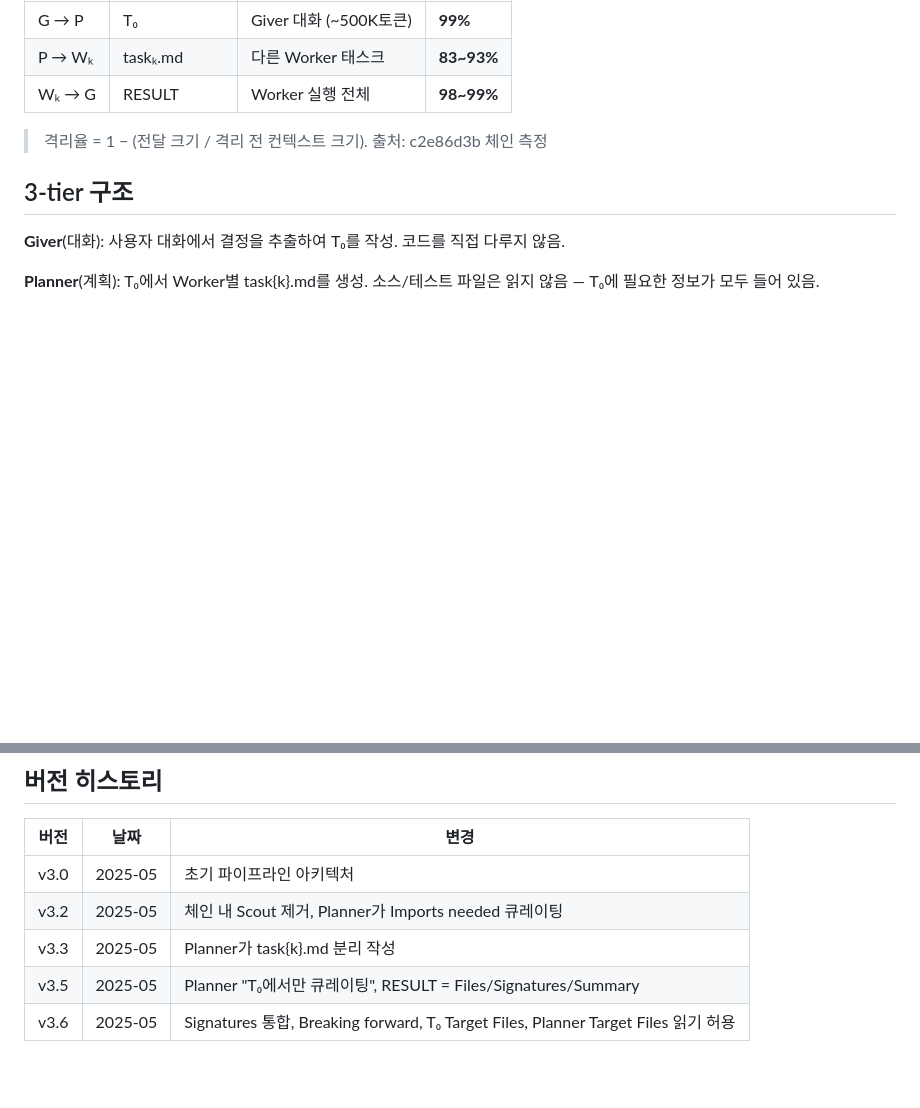
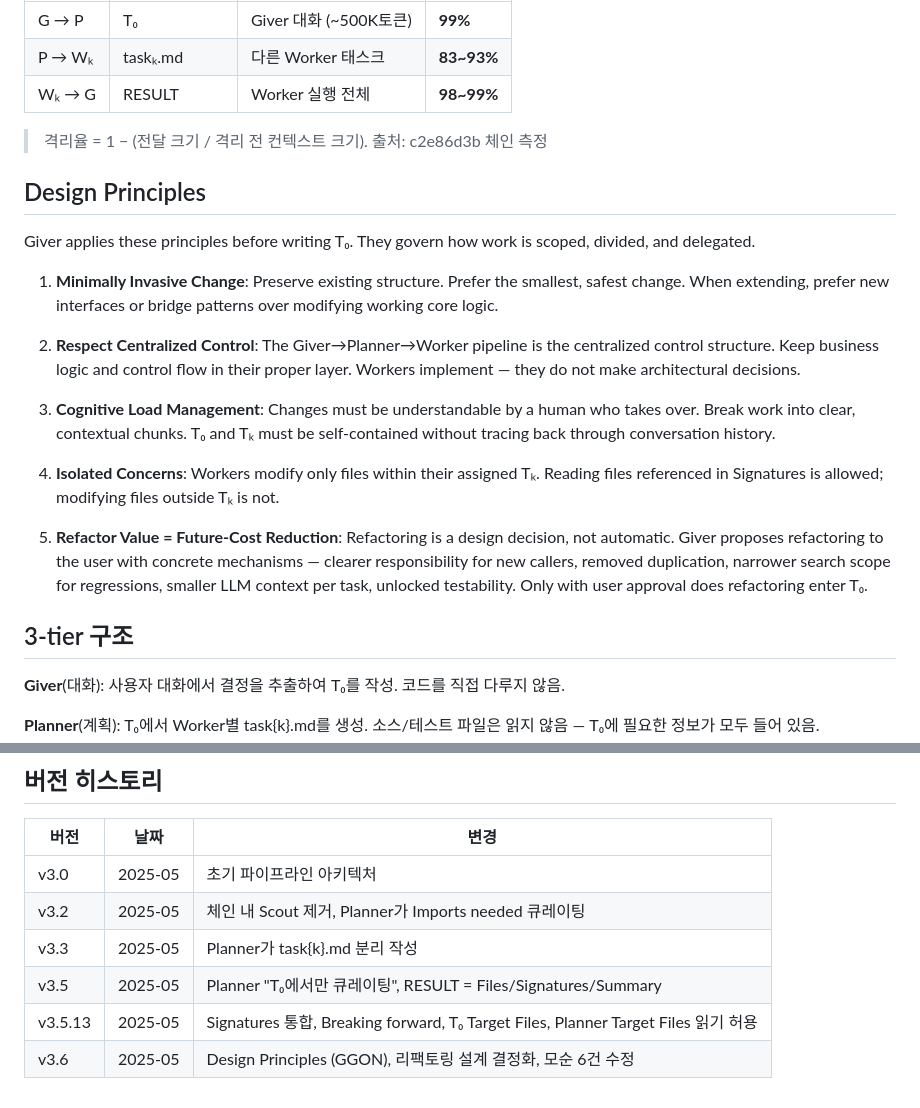
Before and after one commit to sng2c/giver-architecture, a Markdown page: README.md, 2 parts joined by grey strips. Rendered like a GitHub page; blank space fills up the shorter version.

Commit message:
readme: Design Principles 섹션 추가, v3.6 히스토리 분리

```diff
--- a/README.md
+++ b/README.md
@@ -56,6 +56,20 @@ Giver는 항상 P→W×10 체인을 시작한다. Planner가 task 수(N ≤ 10)
 
 > 격리율 = 1 − (전달 크기 / 격리 전 컨텍스트 크기). 출처: c2e86d3b 체인 측정
 
+## Design Principles
+
+Giver applies these principles before writing T₀. They govern how work is scoped, divided, and delegated.
+
+1. **Minimally Invasive Change**: Preserve existing structure. Prefer the smallest, safest change. When extending, prefer new interfaces or bridge patterns over modifying working core logic.
+
+2. **Respect Centralized Control**: The Giver→Planner→Worker pipeline is the centralized control structure. Keep business logic and control flow in their proper layer. Workers implement — they do not make architectural decisions.
+
+3. **Cognitive Load Management**: Changes must be understandable by a human who takes over. Break work into clear, contextual chunks. T₀ and Tₖ must be self-contained without tracing back through conversation history.
+
+4. **Isolated Concerns**: Workers modify only files within their assigned Tₖ. Reading files referenced in Signatures is allowed; modifying files outside Tₖ is not.
+
+5. **Refactor Value = Future-Cost Reduction**: Refactoring is a design decision, not automatic. Giver proposes refactoring to the user with concrete mechanisms — clearer responsibility for new callers, removed duplication, narrower search scope for regressions, smaller LLM context per task, unlocked testability. Only with user approval does refactoring enter T₀.
+
 ## 3-tier 구조
 
 **Giver**(대화): 사용자 대화에서 결정을 추출하여 T₀를 작성. 코드를 직접 다루지 않음.
@@ -109,4 +123,5 @@ G → S(Recon) → G → T₀ → P → {T₁, T₂, T₃}
 | v3.2 | 2025-05 | 체인 내 Scout 제거, Planner가 Imports needed 큐레이팅 |
 | v3.3 | 2025-05 | Planner가 task{k}.md 분리 작성 |
 | v3.5 | 2025-05 | Planner "T₀에서만 큐레이팅", RESULT = Files/Signatures/Summary |
-| v3.6 | 2025-05 | Signatures 통합, Breaking forward, T₀ Target Files, Planner Target Files 읽기 허용 |
+| v3.5.13 | 2025-05 | Signatures 통합, Breaking forward, T₀ Target Files, Planner Target Files 읽기 허용 |
+| v3.6 | 2025-05 | Design Principles (GGON), 리팩토링 설계 결정화, 모순 6건 수정 |
```
